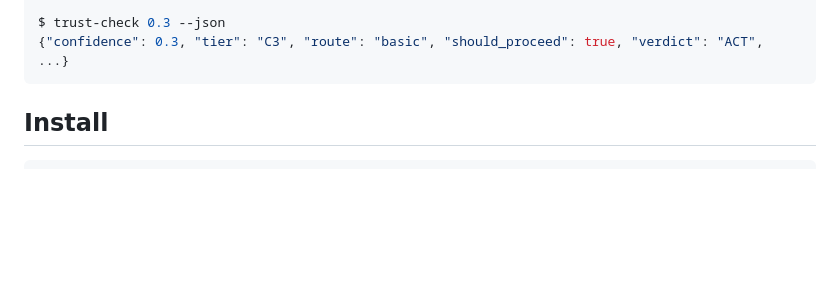
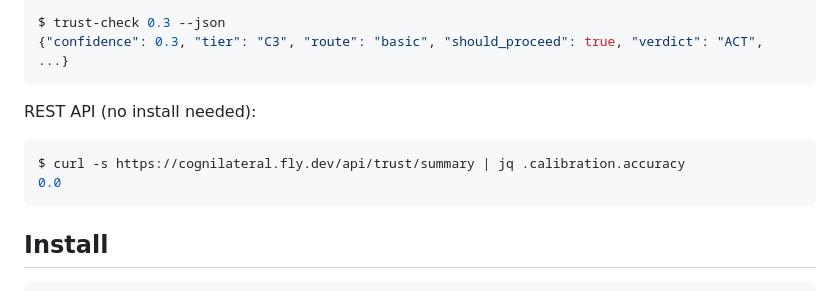
Before and after one commit to heymumford/cognilateral-trust, a Markdown page: README.md, the part around the change. GitHub-like rendering; blank space fills up the shorter version.

Commit message:
docs: add curl REST API example to README

````diff
--- a/README.md
+++ b/README.md
@@ -22,6 +22,12 @@ ESCALATE — C9 (sovereignty_gate): irreversible action at sovereignty-grade tie
 
 $ trust-check 0.3 --json
 {"confidence": 0.3, "tier": "C3", "route": "basic", "should_proceed": true, "verdict": "ACT", ...}
+```
+
+REST API (no install needed):
+```bash
+$ curl -s https://cognilateral.fly.dev/api/trust/summary | jq .calibration.accuracy
+0.0
 ```
 
 ## Install
````
